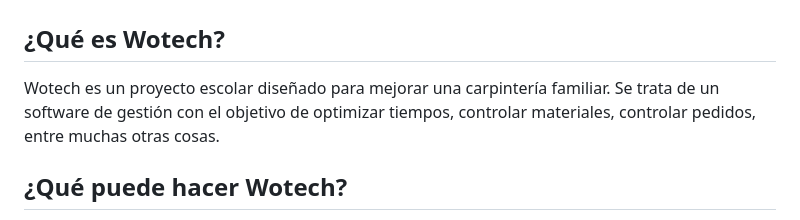
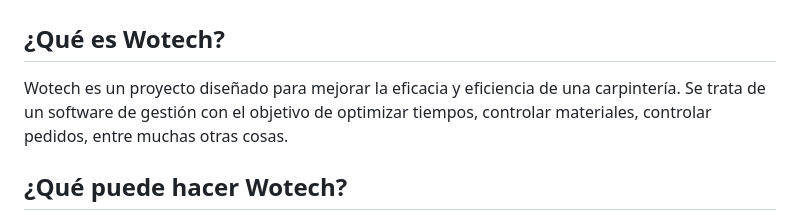
Before and after one commit to alejoNoB20/WOTECH, a Markdown page: README.md, the part around the change. GitHub-like rendering.

```diff
--- a/README.md
+++ b/README.md
@@ -2,7 +2,7 @@
 
 ## ¿Qué es Wotech?
 
-Wotech es un proyecto escolar diseñado para mejorar una carpintería familiar. Se trata de un software de gestión con el objetivo de optimizar tiempos, controlar materiales, controlar pedidos, entre muchas otras cosas.
+Wotech es un proyecto diseñado para mejorar la eficacia y eficiencia de una carpintería. Se trata de un software de gestión con el objetivo de optimizar tiempos, controlar materiales, controlar pedidos, entre muchas otras cosas.
 
 ## ¿Qué puede hacer Wotech?
 
```
